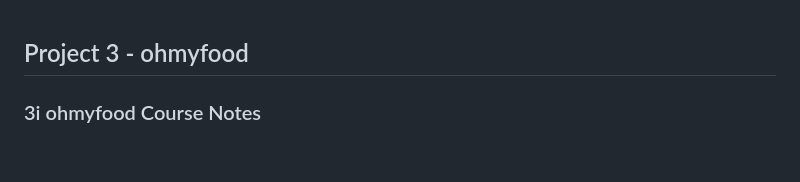
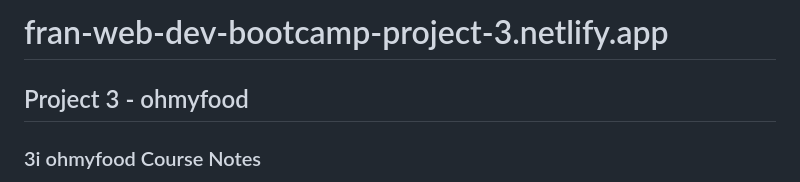
Before and after one commit to franpanteli/Web-Development-Bootcamp-Project-3-CSS-Animations-Sass, a Markdown page: ReadMe.md, the part around the change. GitHub-like rendering; blank space fills up the shorter version.

```diff
--- a/ReadMe.md
+++ b/ReadMe.md
@@ -1,3 +1,4 @@
+<h1>fran-web-dev-bootcamp-project-3.netlify.app </h1>
 <h2> Project 3 - ohmyfood </h2>
 <h3>3i ohmyfood Course Notes</h3>
 <p>'ohmyfood' is the third web development project I completed during this bootcamp. This was produced to integrate Sass animations with the HTML and CSS skills building from the previous project. The primary aim of this was to develop these skills by completing the course material and apply them by [INSERT START] , using GitHub, using GitHub, using GitHub, using GitHubconverting the mockup of a travel agency called Booki into a webpage. This mockup was provided in Figma. [INSERT END] </p>
```
